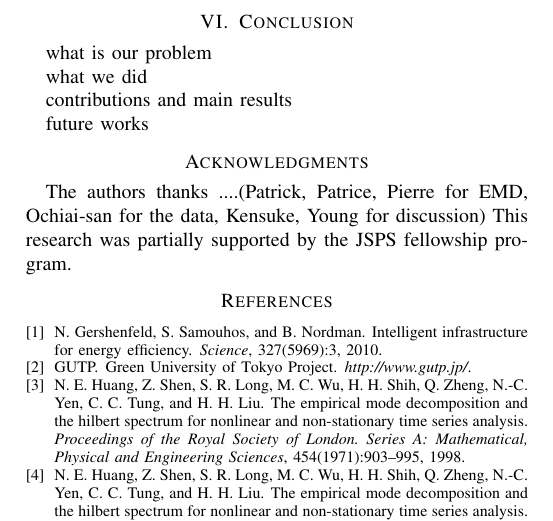
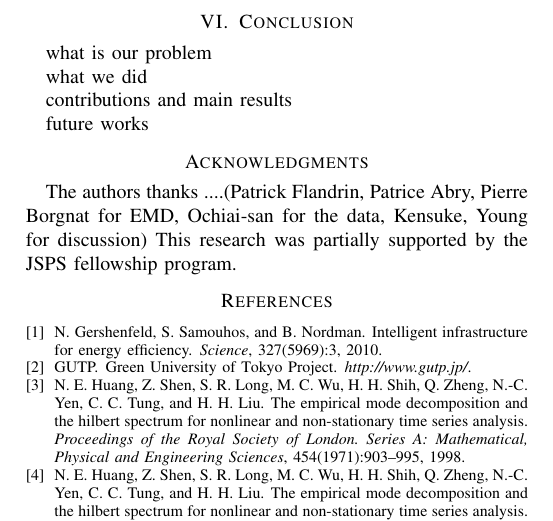
Before and after one commit to jortizcs/papers, a LaTeX paper (IoT-App2012.tex): part of page 4 of 5, cut so that both start at the same text. Compiled offline with pdfLaTeX.

Commit message:
first try with github

```diff
--- a/IoT-App2012.tex
+++ b/IoT-App2012.tex
@@ -72,7 +72,7 @@ University of California, Berkeley}
 
 
 \section*{Acknowledgments}
-The authors thanks ....(Patrick, Patrice, Pierre for EMD, Ochiai-san for the data, Kensuke, Young for discussion)
+The authors thanks ....(Patrick Flandrin, Patrice Abry, Pierre Borgnat for EMD, Ochiai-san for the data, Kensuke, Young for discussion)
 This research was partially supported by the JSPS fellowship program.
 
 \bibliographystyle{abbrv}
```
